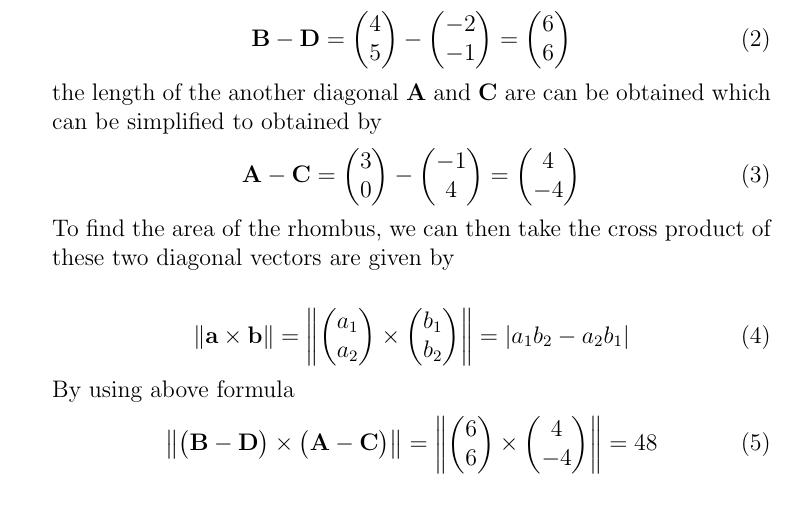
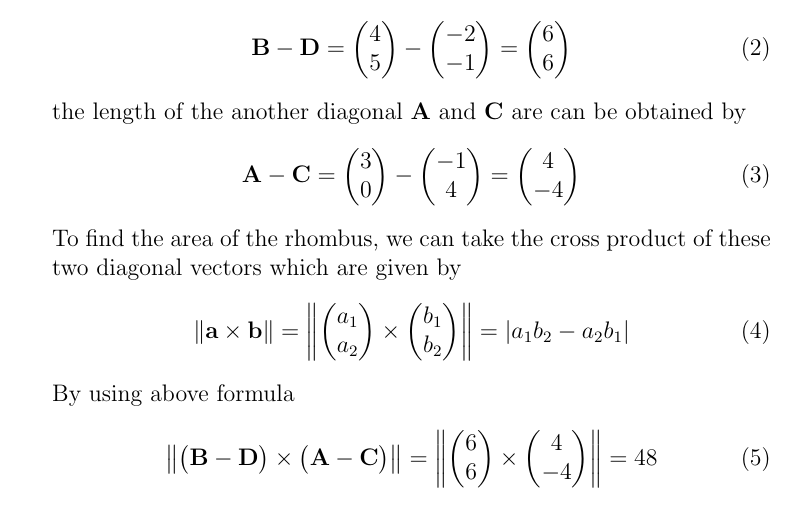
Before and after one commit to naveed790/vector, a LaTeX document (10.7.2.10/Coordinate_Geometry.tex): part of page 1 of 2, cut so that both start at the same text. Compiled offline with pdfLaTeX.

Commit message:
Add files via upload

```diff
--- a/10.7.2.10/Coordinate_Geometry.tex
+++ b/10.7.2.10/Coordinate_Geometry.tex
@@ -82,17 +83,16 @@ for the given vertices of the rhombus, we can find the vectors $\vec{B}$ and $\v
 \begin{align}
  \vec{B-D}= \myvec{4 \\ 5} - \myvec{-2 \\-1}= \myvec{6\\6}
 \end{align}
-the length of the another diagonal $\vec{A}$ and $\vec{C}$ are can be obtained
-which can be simplified to obtained by
+the length of the another diagonal $\vec{A}$ and $\vec{C}$ are can be obtained by
 \begin{align}
   \vec{A-C}= \myvec{3 \\ 0} - \myvec{-1 \\4}= \myvec{4\\-4}
 \end{align}
-To find the area of the rhombus, we can then take the cross product of these two diagonal vectors are given by\\
+To find the area of the rhombus, we can take the cross product of these two diagonal vectors which are given by
 \begin{align}
     \norm{\vec{a}\times \vec{b}} &=\norm{\myvec{a_1\\a_2} \times \myvec{b_1\\b_2}} =  \lvert a_1 b_2 - a_2 b_1 \rvert
 \end{align}
 By using above formula
 \begin{align}
-        \norm{\myvec{\vec{B-D}}\times \myvec{\vec{A-C}}} = \norm{\myvec{6\\6} \times \myvec{4\\-4}} &= 48 \\
+        \norm{\myvec{\vec{B-D}}\times \myvec{\vec{A-C}}} = \norm{\myvec{6\\6} \times \myvec{4\\-4}} &= 48
 \end{align}
 Area of rhombus = $\frac{1}{2}$ (Cross product of diagonals)
```
Also changed, not shown: 10.7.2.10/Coordinate_Geometry.pdf, 10.7.2.10/Coordinate_Geometry.tex (13 more changed lines), 3 other files.
